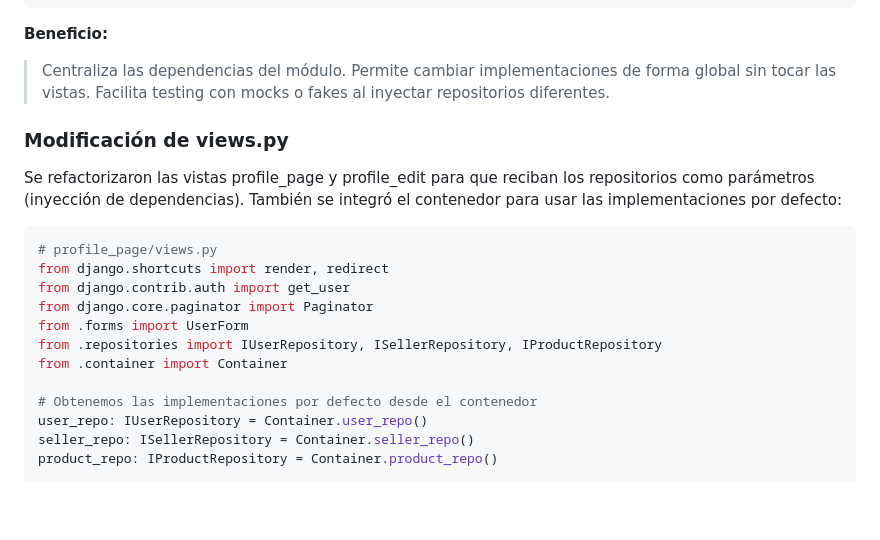
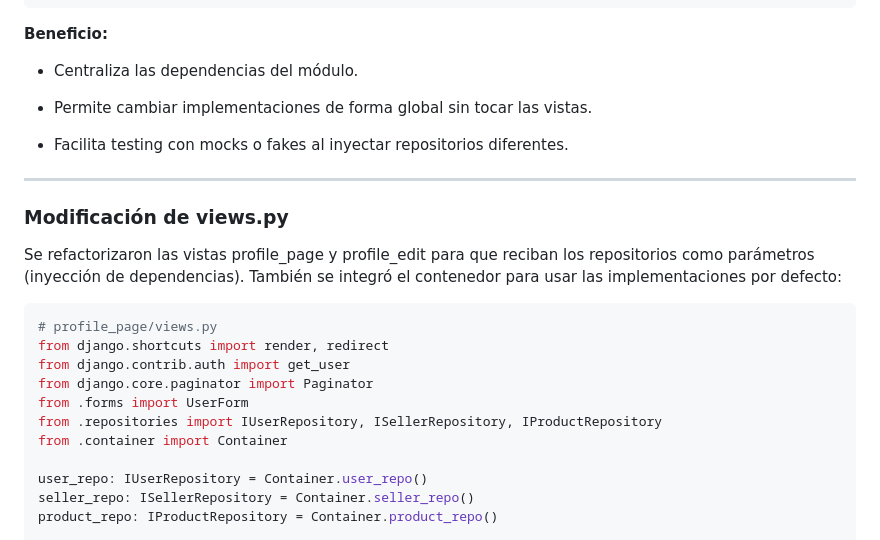
Before and after one commit to SantiBetancur/ARQUITECTURA_SFT_TALLER_1, a Markdown page: README.md, the part around one of its changes. GitHub-like rendering; blank space fills up the shorter version.

```diff
--- a/README.md
+++ b/README.md
@@ -253,9 +255,13 @@ class Container(containers.DeclarativeContainer):
 
 **Beneficio:**
 
-> Centraliza las dependencias del módulo.
-> Permite cambiar implementaciones de forma global sin tocar las vistas.
-> Facilita testing con mocks o fakes al inyectar repositorios diferentes.
+- Centraliza las dependencias del módulo.
+
+- Permite cambiar implementaciones de forma global sin tocar las vistas.
+
+- Facilita testing con mocks o fakes al inyectar repositorios diferentes.
+
+---
 
 ### Modificación de views.py
 
@@ -270,7 +276,6 @@ from .forms import UserForm
 from .repositories import IUserRepository, ISellerRepository, IProductRepository
 from .container import Container
 
-# Obtenemos las implementaciones por defecto desde el contenedor
 user_repo: IUserRepository = Container.user_repo()
 seller_repo: ISellerRepository = Container.seller_repo()
 product_repo: IProductRepository = Container.product_repo()
```
Also changed, not shown: other parts of README.md (+3 -1 lines).
